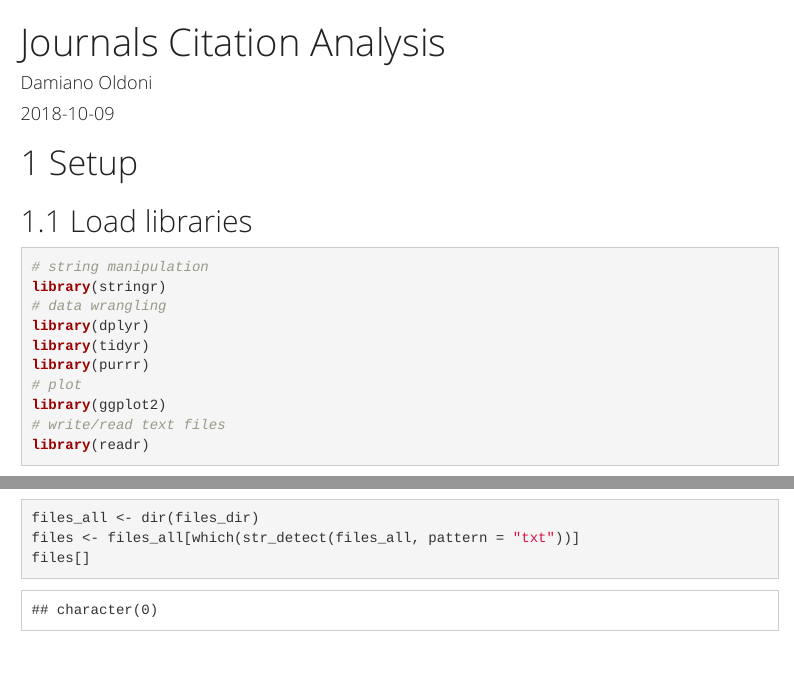
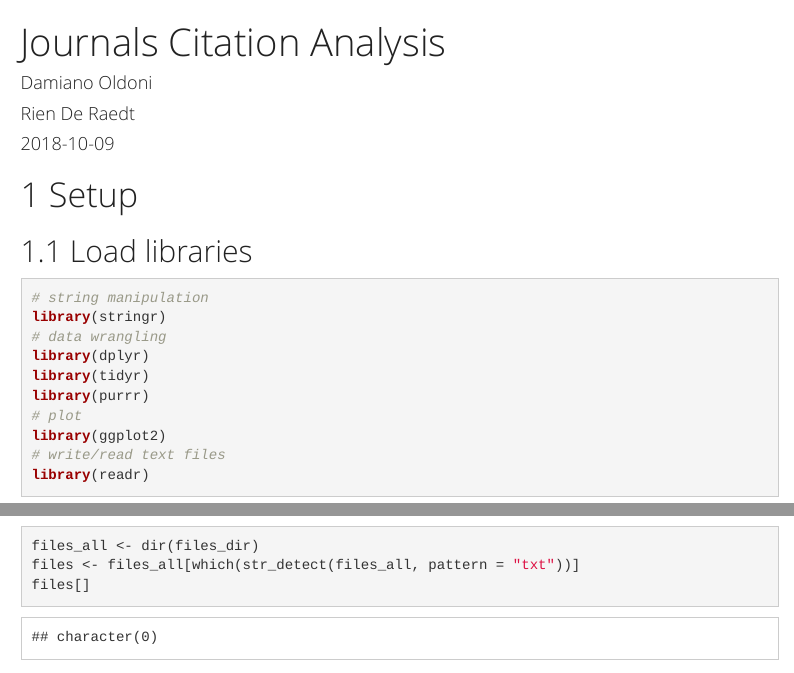
Before and after one commit to damianooldoni/citation-processing, an R Markdown document (src/citation_analysis_from_raw_txtfiles.Rmd): the page in a window 1100 px wide, from its top, and a second part further down, joined at a grey line. Rendered offline with R 4.5, knitr and Pandoc, with nearby package versions; some code elsewhere in the file could not run offline; menus at the side of the page are left out.

Commit message:
Add Rien as co-author

```diff
--- a/src/citation_analysis_from_raw_txtfiles.Rmd
+++ b/src/citation_analysis_from_raw_txtfiles.Rmd
@@ -2,6 +2,7 @@
 title: "Journals Citation Analysis"
 author:
 - Damiano Oldoni
+- Rien De Raedt
 date: "`r Sys.Date()`"
 output:
   html_document:
```
